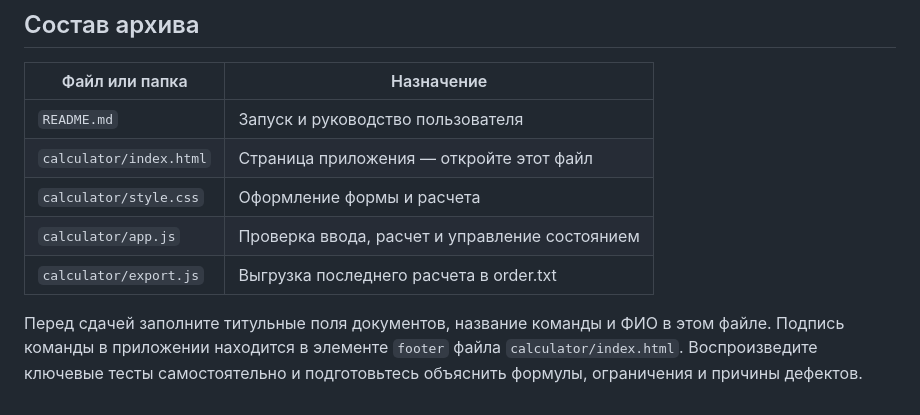
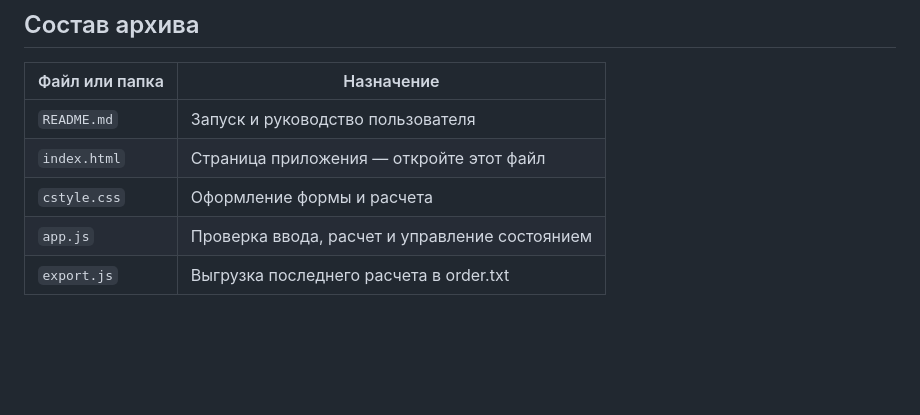
Before and after one commit to jeressiii/OrderCalc, a Markdown page: README.md, the part around the change. Drawn GitHub-style; blank space fills up the shorter version.

```diff
--- a/README.md
+++ b/README.md
@@ -110,12 +110,7 @@ localStorage и отправки данных в сеть нет. Для сох
 | Файл или папка | Назначение |
 |---|---|
 | `README.md` | Запуск и руководство пользователя |
-| `calculator/index.html` | Страница приложения — откройте этот файл |
-| `calculator/style.css` | Оформление формы и расчета |
-| `calculator/app.js` | Проверка ввода, расчет и управление состоянием |
-| `calculator/export.js` | Выгрузка последнего расчета в order.txt |
-
-Перед сдачей заполните титульные поля документов, название команды и ФИО
-в этом файле. Подпись команды в приложении находится в элементе `footer`
-файла `calculator/index.html`. Воспроизведите ключевые тесты самостоятельно
-и подготовьтесь объяснить формулы, ограничения и причины дефектов.
+| `index.html` | Страница приложения — откройте этот файл |
+| `cstyle.css` | Оформление формы и расчета |
+| `app.js` | Проверка ввода, расчет и управление состоянием |
+| `export.js` | Выгрузка последнего расчета в order.txt |
```
